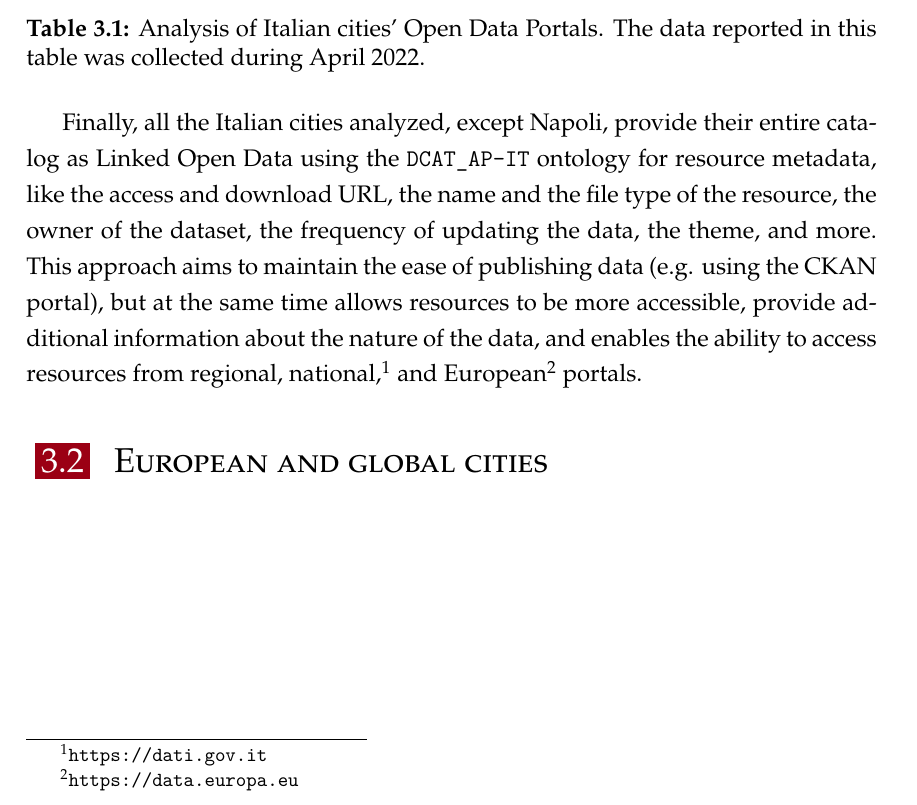
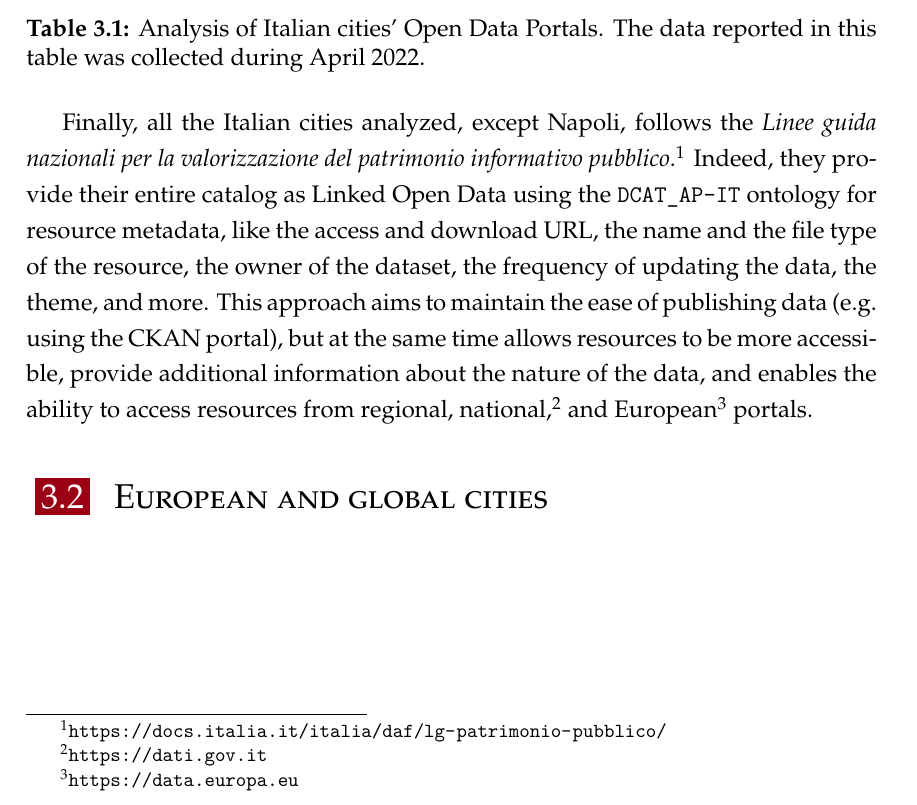
Before and after one commit to luca-martinelli-09/master-thesis-unipd, a LaTeX thesis (main.tex, which reads chapters/03_related_works/01_italian_cities.tex): part of page 44 of 57, cut so that both start at the same text. Compiled offline with XeLaTeX.

Commit message:
Italian cities

```diff
--- a/chapters/03_related_works/01_italian_cities.tex
+++ b/chapters/03_related_works/01_italian_cities.tex
@@ -22,4 +22,4 @@ For what concerns Italian cities, has been analyzed the most economically and cu
   \label{tab:italian-cities}
 \end{table}
 
-Finally, all the Italian cities analyzed, except Napoli, provide their entire catalog as \acl{LOD} using the \verb#DCAT_AP-IT# ontology for resource metadata, like the access and download \acs{URL}, the name and the file type of the resource, the owner of the dataset, the frequency of updating the data, the theme, and more. This approach aims to maintain the ease of publishing data (e.g. using the CKAN portal), but at the same time allows resources to be more accessible, provide additional information about the nature of the data, and enables the ability to access resources from regional, national,\footnote{\url{https://dati.gov.it}} and European\footnote{\url{https://data.europa.eu}} portals.
+Finally, all the Italian cities analyzed, except Napoli, follows the \textit{Linee guida nazionali per la valorizzazione del patrimonio informativo pubblico}.\footnote{\url{https://docs.italia.it/italia/daf/lg-patrimonio-pubblico/}} Indeed, they provide their entire catalog as \acl{LOD} using the \verb#DCAT_AP-IT# ontology for resource metadata, like the access and download \acs{URL}, the name and the file type of the resource, the owner of the dataset, the frequency of updating the data, the theme, and more. This approach aims to maintain the ease of publishing data (e.g. using the CKAN portal), but at the same time allows resources to be more accessible, provide additional information about the nature of the data, and enables the ability to access resources from regional, national,\footnote{\url{https://dati.gov.it}} and European\footnote{\url{https://data.europa.eu}} portals.
```
